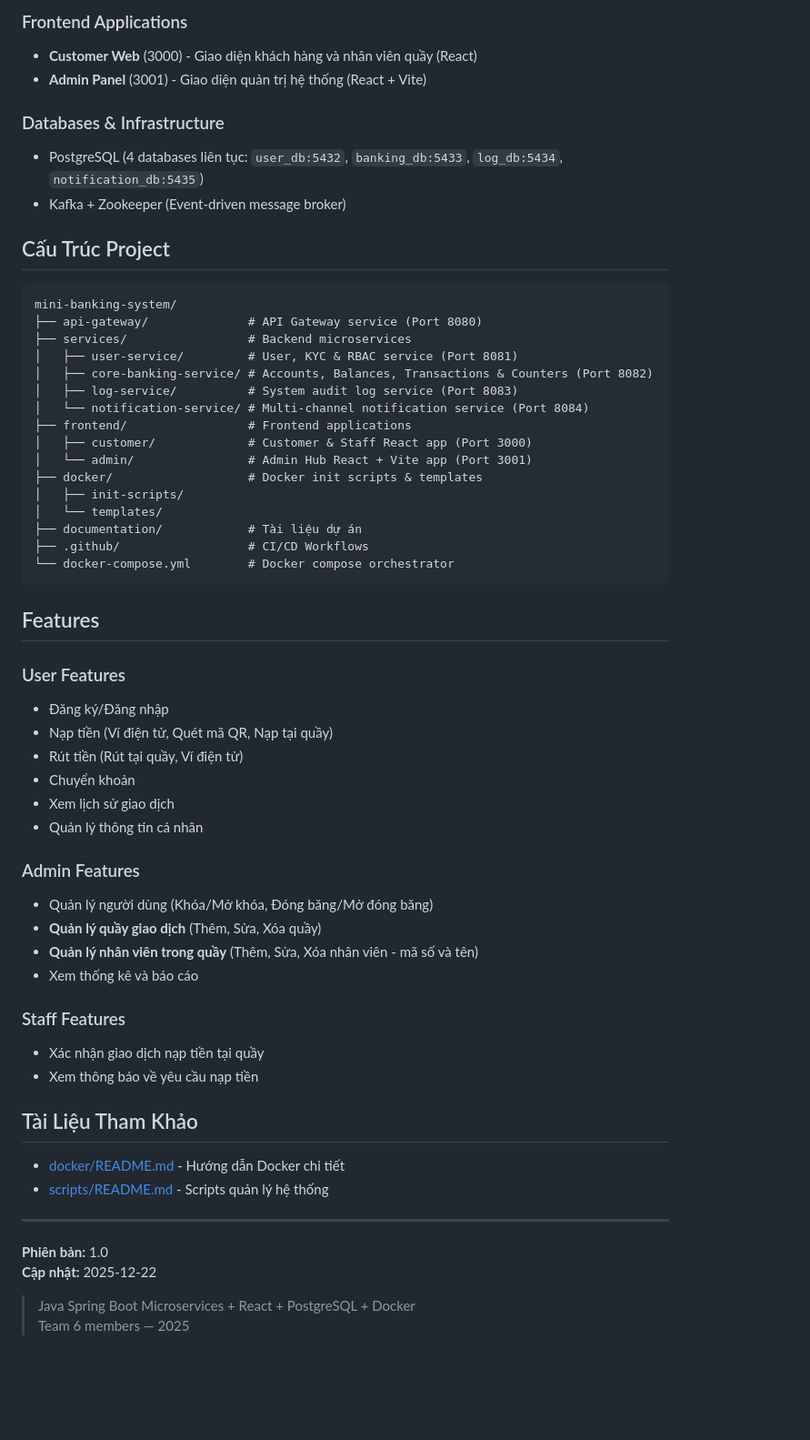
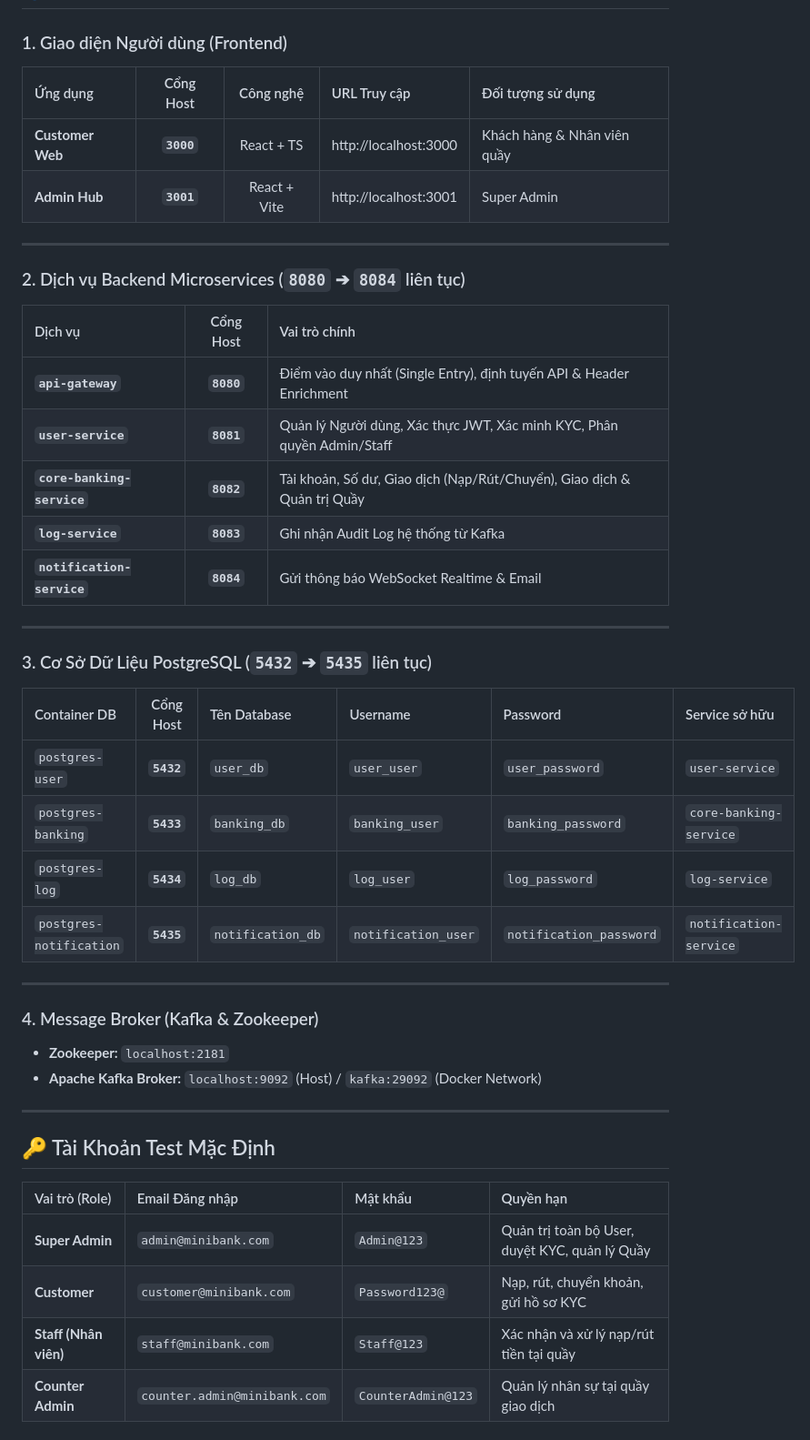
Before and after one commit to PNreal/mini-banking-system, a Markdown page: README.md, the part around one of its changes. Shown at 91% size. GitHub-like rendering; blank space fills up the shorter version.

Commit message:
Update README files for user service and main project with enhanced descriptions and API endpoints

````diff
--- a/README.md
+++ b/README.md
@@ -71,60 +37,44 @@ docker-compose up -d
-### Frontend Applications
-- **Customer Web** (3000) - Giao diện khách hàng và nhân viên quầy (React)
-- **Admin Panel** (3001) - Giao diện quản trị hệ thống (React + Vite)
-
-### Databases & Infrastructure
-- PostgreSQL (4 databases liên tục: `user_db:5432`, `banking_db:5433`, `log_db:5434`, `notification_db:5435`)
-- Kafka + Zookeeper (Event-driven message broker)
-
-## Cấu Trúc Project
-
-```
-mini-banking-system/
-├── api-gateway/              # API Gateway service (Port 8080)
-├── services/                 # Backend microservices
-│   ├── user-service/         # User, KYC & RBAC service (Port 8081)
-│   ├── core-banking-service/ # Accounts, Balances, Transactions & Counters (Port 8082)
-│   ├── log-service/          # System audit log service (Port 8083)
-│   └── notification-service/ # Multi-channel notification service (Port 8084)
-├── frontend/                 # Frontend applications
-│   ├── customer/             # Customer & Staff React app (Port 3000)
-│   └── admin/                # Admin Hub React + Vite app (Port 3001)
-├── docker/                   # Docker init scripts & templates
-│   ├── init-scripts/
-│   └── templates/
-├── documentation/            # Tài liệu dự án
-├── .github/                  # CI/CD Workflows
-└── docker-compose.yml        # Docker compose orchestrator
-```
-
-## Features
-
-### User Features
-- Đăng ký/Đăng nhập
-- Nạp tiền (Ví điện tử, Quét mã QR, Nạp tại quầy)
-- Rút tiền (Rút tại quầy, Ví điện tử)
-- Chuyển khoản
-- Xem lịch sử giao dịch
-- Quản lý thông tin cá nhân
-
-### Admin Features
-- Quản lý người dùng (Khóa/Mở khóa, Đóng băng/Mở đóng băng)
-- **Quản lý quầy giao dịch** (Thêm, Sửa, Xóa quầy)
-- **Quản lý nhân viên trong quầy** (Thêm, Sửa, Xóa nhân viên - mã số và tên)
-- Xem thống kê và báo cáo
-
-### Staff Features
-- Xác nhận giao dịch nạp tiền tại quầy
-- Xem thông báo về yêu cầu nạp tiền
-
-## Tài Liệu Tham Khảo
-
-- [docker/README.md](docker/README.md) - Hướng dẫn Docker chi tiết
-- [scripts/README.md](scripts/README.md) - Scripts quản lý hệ thống
+### 1. Giao diện Người dùng (Frontend)
+| Ứng dụng | Cổng Host | Công nghệ | URL Truy cập | Đối tượng sử dụng |
+| :--- | :---: | :---: | :--- | :--- |
+| **Customer Web** | **`3000`** | React + TS | http://localhost:3000 | Khách hàng & Nhân viên quầy |
+| **Admin Hub** | **`3001`** | React + Vite | http://localhost:3001 | Super Admin |
 
 ---
 
-**Phiên bản:** 1.0
-**Cập nhật:** 2025-12-22
-> Java Spring Boot Microservices + React + PostgreSQL + Docker
-> Team 6 members — 2025
+### 2. Dịch vụ Backend Microservices (`8080` ➔ `8084` liên tục)
+| Dịch vụ | Cổng Host | Vai trò chính |
+| :--- | :---: | :--- |
+| **`api-gateway`** | **`8080`** | Điểm vào duy nhất (Single Entry), định tuyến API & Header Enrichment |
+| **`user-service`** | **`8081`** | Quản lý Người dùng, Xác thực JWT, Xác minh KYC, Phân quyền Admin/Staff |
+| **`core-banking-service`** | **`8082`** | Tài khoản, Số dư, Giao dịch (Nạp/Rút/Chuyển), Giao dịch & Quản trị Quầy |
+| **`log-service`** | **`8083`** | Ghi nhận Audit Log hệ thống từ Kafka |
+| **`notification-service`** | **`8084`** | Gửi thông báo WebSocket Realtime & Email |
+
+---
+
+### 3. Cơ Sở Dữ Liệu PostgreSQL (`5432` ➔ `5435` liên tục)
+| Container DB | Cổng Host | Tên Database | Username | Password | Service sở hữu |
+| :--- | :---: | :--- | :--- | :--- | :--- |
+| `postgres-user` | **`5432`** | `user_db` | `user_user` | `user_password` | `user-service` |
+| `postgres-banking` | **`5433`** | `banking_db` | `banking_user` | `banking_password` | `core-banking-service` |
+| `postgres-log` | **`5434`** | `log_db` | `log_user` | `log_password` | `log-service` |
+| `postgres-notification` | **`5435`** | `notification_db` | `notification_user` | `notification_password` | `notification-service` |
+
+---
+
+### 4. Message Broker (Kafka & Zookeeper)
+* **Zookeeper:** `localhost:2181`
+* **Apache Kafka Broker:** `localhost:9092` (Host) / `kafka:29092` (Docker Network)
+
+---
+
+## 🔑 Tài Khoản Test Mặc Định
+
+| Vai trò (Role) | Email Đăng nhập | Mật khẩu | Quyền hạn |
+| :--- | :--- | :--- | :--- |
+| **Super Admin** | `admin@minibank.com` | `Admin@123` | Quản trị toàn bộ User, duyệt KYC, quản lý Quầy |
+| **Customer** | `customer@minibank.com` | `Password123@` | Nạp, rút, chuyển khoản, gửi hồ sơ KYC |
+| **Staff (Nhân viên)** | `staff@minibank.com` | `Staff@123` | Xác nhận và xử lý nạp/rút tiền tại quầy |
+| **Counter Admin** | `counter.admin@minibank.com` | `CounterAdmin@123` | Quản lý nhân sự tại quầy giao dịch |
+
````
Also changed, not shown: other parts of README.md (+70 -49 lines), services/user-service/README.md (+63 -70 lines).
